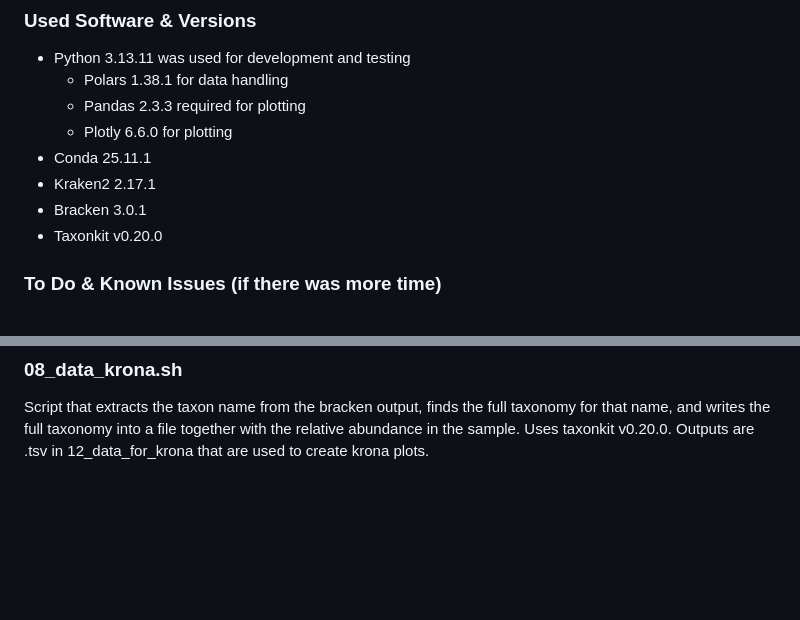
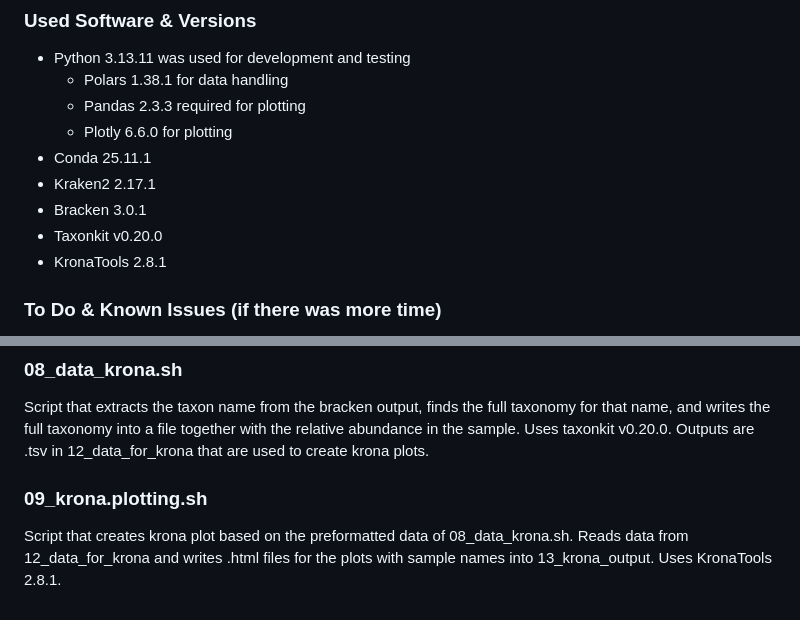
Before and after one commit to MaxWeber03/BINP29-population_genetics_mirror, a Markdown page: README.md, 2 parts joined by grey strips. GitHub-like rendering; blank space fills up the shorter version.

Commit message:
update readme to include krona plot

```diff
--- a/README.md
+++ b/README.md
@@ -16,7 +16,7 @@ The input data we recieved is not publicly available here.
 - Kraken2 2.17.1
 - Bracken 3.0.1
 - Taxonkit v0.20.0
-
+- KronaTools 2.8.1
 
 ### To Do & Known Issues (if there was more time)
 - To determine the country, only the country works. It could be done with the coordinates as well, to make the code more robust, but including access to a DB or api to look up the countries for coordinates is out of the scope of this project
@@ -122,3 +122,6 @@ Script that runs bracken on the kraken2 outputs to add information about relativ
 
 ### 08_data_krona.sh
 Script that extracts the taxon name from the bracken output, finds the full taxonomy for that name, and writes the full taxonomy into a file together with the relative abundance in the sample. Uses taxonkit v0.20.0. Outputs are .tsv in 12_data_for_krona that are used to create krona plots.
+
+### 09_krona.plotting.sh
+Script that creates krona plot based on the preformatted data of 08_data_krona.sh. Reads data from 12_data_for_krona and writes .html files for the plots with sample names into 13_krona_output. Uses KronaTools 2.8.1.
```
